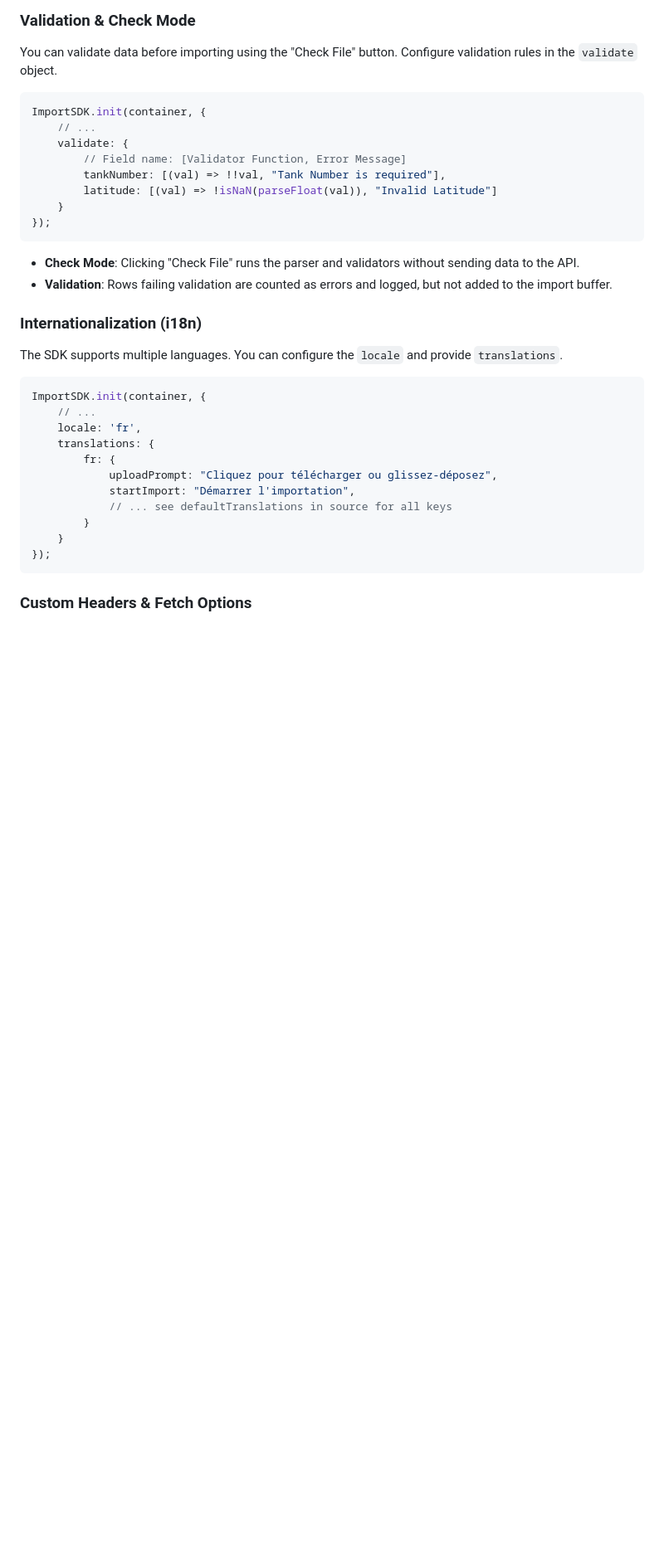
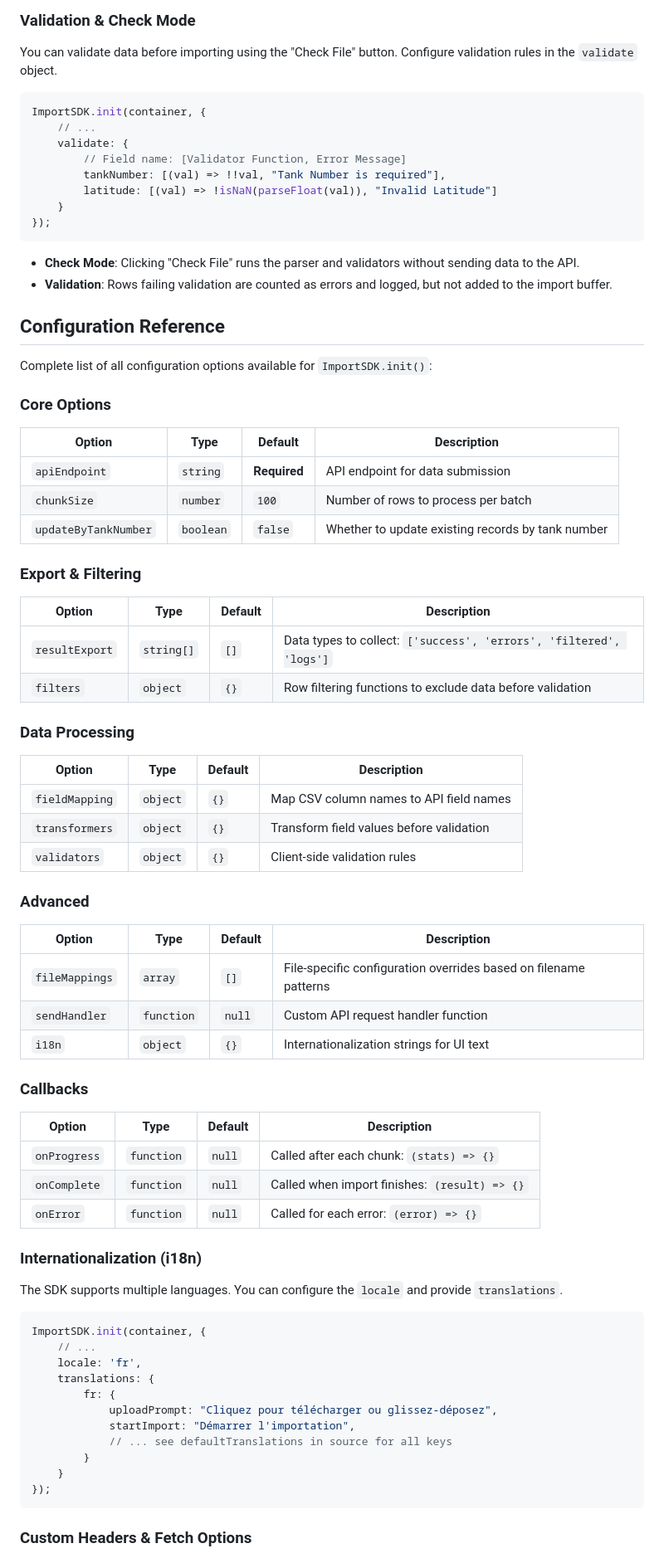
Before and after one commit to javimosch/import-sdk, a Markdown page: frontend/README.md, the part around one of its changes. Shown at 83% size. Drawn GitHub-style; blank space fills up the shorter version.

```diff
--- a/frontend/README.md
+++ b/frontend/README.md
@@ -100,6 +100,49 @@ ImportSDK.init(container, {
 
 - **Check Mode**: Clicking "Check File" runs the parser and validators without sending data to the API.
 - **Validation**: Rows failing validation are counted as errors and logged, but not added to the import buffer.
+
+## Configuration Reference
+
+Complete list of all configuration options available for `ImportSDK.init()`:
+
+### Core Options
+
+| Option | Type | Default | Description |
+|--------|------|---------|-------------|
+| `apiEndpoint` | `string` | **Required** | API endpoint for data submission |
+| `chunkSize` | `number` | `100` | Number of rows to process per batch |
+| `updateByTankNumber` | `boolean` | `false` | Whether to update existing records by tank number |
+
+### Export & Filtering
+
+| Option | Type | Default | Description |
+|--------|------|---------|-------------|
+| `resultExport` | `string[]` | `[]` | Data types to collect: `['success', 'errors', 'filtered', 'logs']` |
+| `filters` | `object` | `{}` | Row filtering functions to exclude data before validation |
+
+### Data Processing
+
+| Option | Type | Default | Description |
+|--------|------|---------|-------------|
+| `fieldMapping` | `object` | `{}` | Map CSV column names to API field names |
+| `transformers` | `object` | `{}` | Transform field values before validation |
+| `validators` | `object` | `{}` | Client-side validation rules |
+
+### Advanced
+
+| Option | Type | Default | Description |
+|--------|------|---------|-------------|
+| `fileMappings` | `array` | `[]` | File-specific configuration overrides based on filename patterns |
+| `sendHandler` | `function` | `null` | Custom API request handler function |
+| `i18n` | `object` | `{}` | Internationalization strings for UI text |
+
+### Callbacks
+
+| Option | Type | Default | Description |
+|--------|------|---------|-------------|
+| `onProgress` | `function` | `null` | Called after each chunk: `(stats) => {}` |
+| `onComplete` | `function` | `null` | Called when import finishes: `(result) => {}` |
+| `onError` | `function` | `null` | Called for each error: `(error) => {}` |
 
 ### Internationalization (i18n)
 
```
Also changed, not shown: other parts of frontend/README.md (+139 -0 lines).
